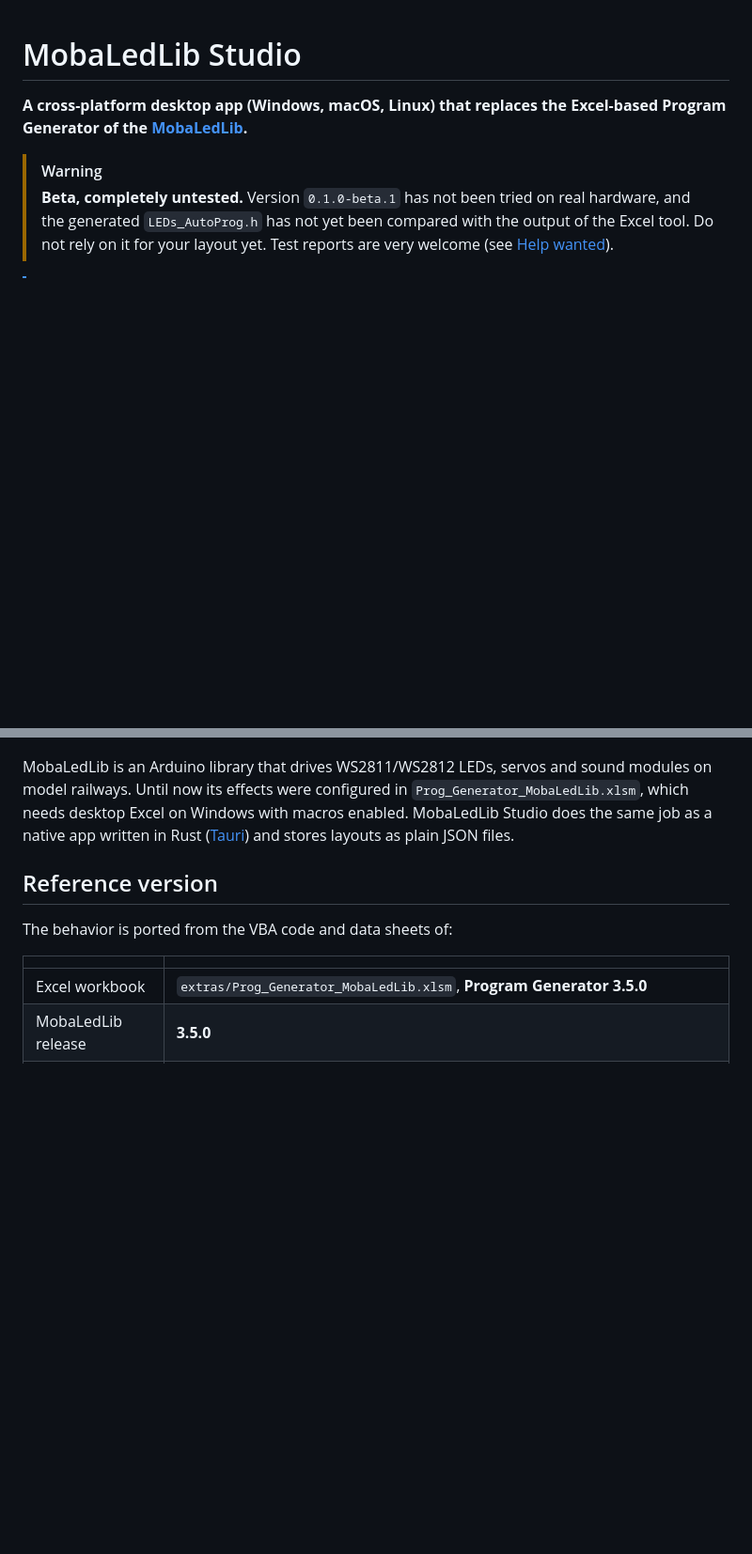
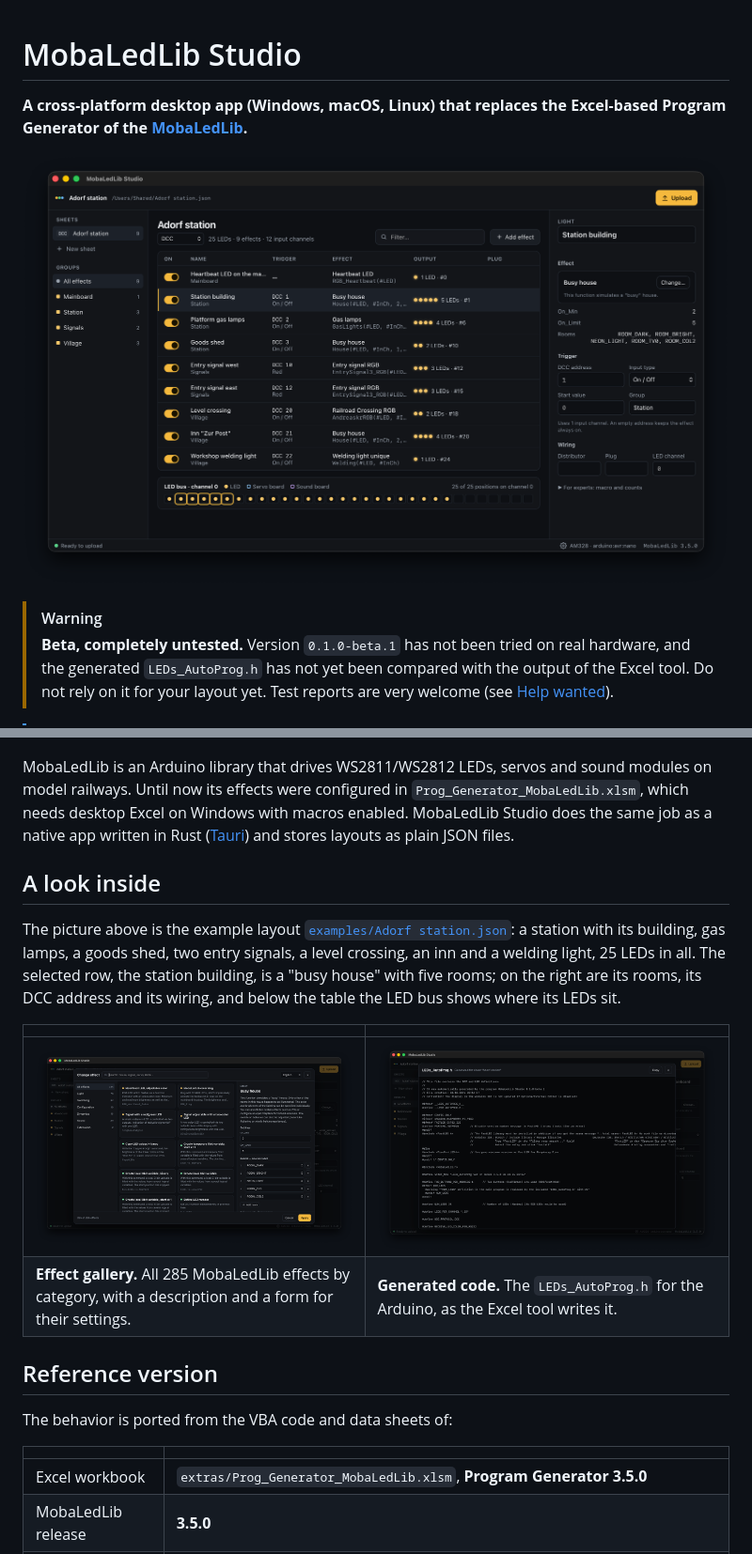
Before and after one commit to CuriousTimo/MobaLedLib-Studio, a Markdown page: README.md, 2 parts joined by grey strips. Shown at 94% size. Rendered like a GitHub page; pictures changed too: docs/effect-gallery.png (added), docs/generated-code.png (added), docs/screenshot.png (added); blank space fills up the shorter version.

```diff
--- a/README.md
+++ b/README.md
@@ -1,6 +1,8 @@
 # MobaLedLib Studio
 
 **A cross-platform desktop app (Windows, macOS, Linux) that replaces the Excel-based Program Generator of the [MobaLedLib](https://github.com/Hardi-St/MobaLedLib).**
+
+![MobaLedLib Studio: a station with house lighting, gas lamps, signals and a level crossing](docs/screenshot.png)
 
 > [!WARNING]
 > **Beta, completely untested.** Version `0.1.0-beta.1` has not been tried on real hardware, and the
@@ -14,6 +16,15 @@ MobaLedLib is an Arduino library that drives WS2811/WS2812 LEDs, servos and soun
 Until now its effects were configured in `Prog_Generator_MobaLedLib.xlsm`, which needs desktop Excel on
 Windows with macros enabled. MobaLedLib Studio does the same job as a native app written in Rust
 ([Tauri](https://tauri.app)) and stores layouts as plain JSON files.
+
+## A look inside
+
+The picture above is the example layout [`examples/Adorf station.json`](examples/Adorf%20station.json): a station with its building, gas lamps, a goods shed, two entry signals, a level crossing, an inn and a welding light, 25 LEDs in all. The selected row, the station building, is a "busy house" with five rooms; on the right are its rooms, its DCC address and its wiring, and below the table the LED bus shows where its LEDs sit.
+
+| | |
+| --- | --- |
+| ![The effect gallery](docs/effect-gallery.png) | ![The generated LEDs_AutoProg.h](docs/generated-code.png) |
+| **Effect gallery.** All 285 MobaLedLib effects by category, with a description and a form for their settings. | **Generated code.** The `LEDs_AutoProg.h` for the Arduino, as the Excel tool writes it. |
 
 ## Reference version
 
```
Also changed, not shown: other parts of README.md (+2 -0 lines), 4 other files.
